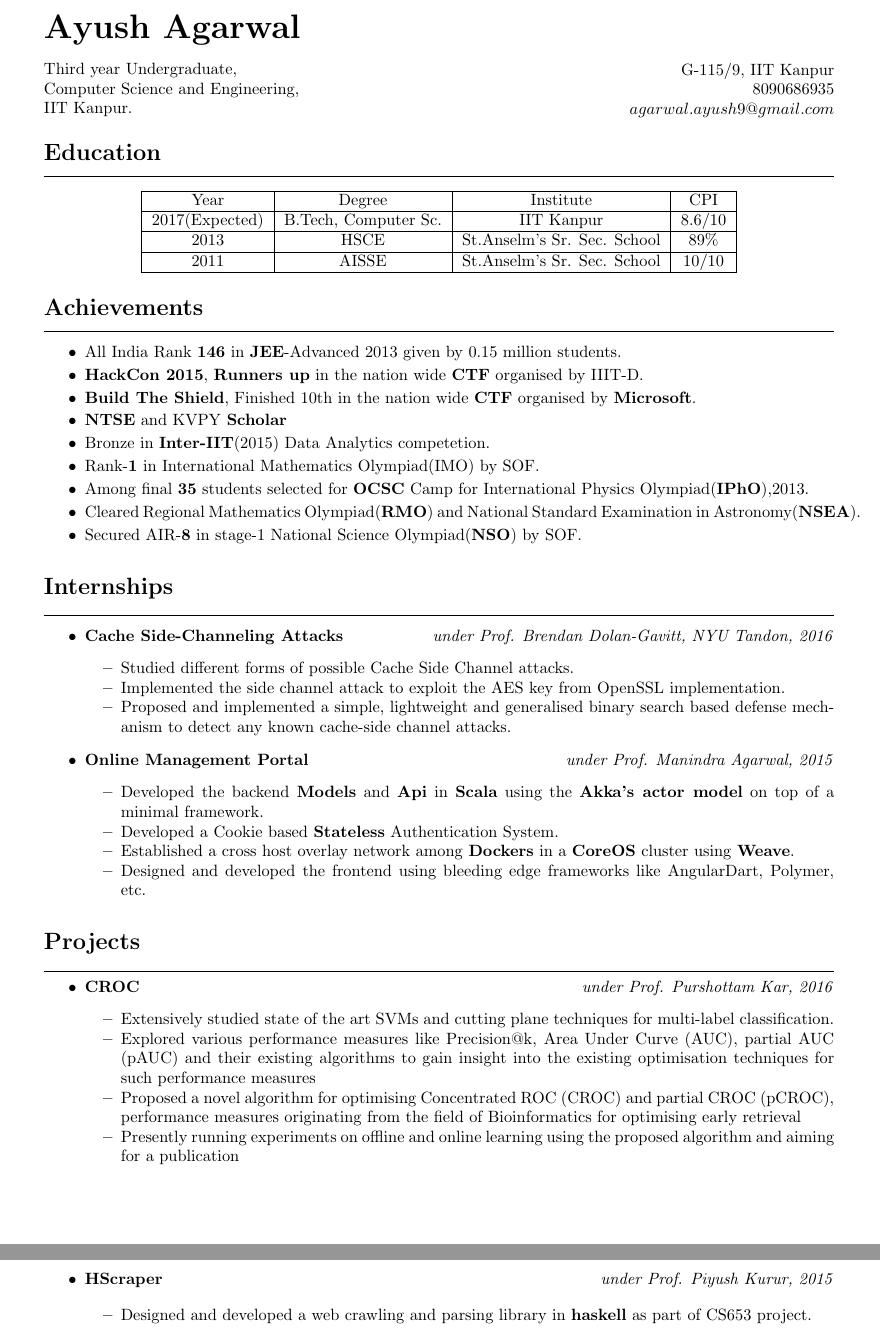
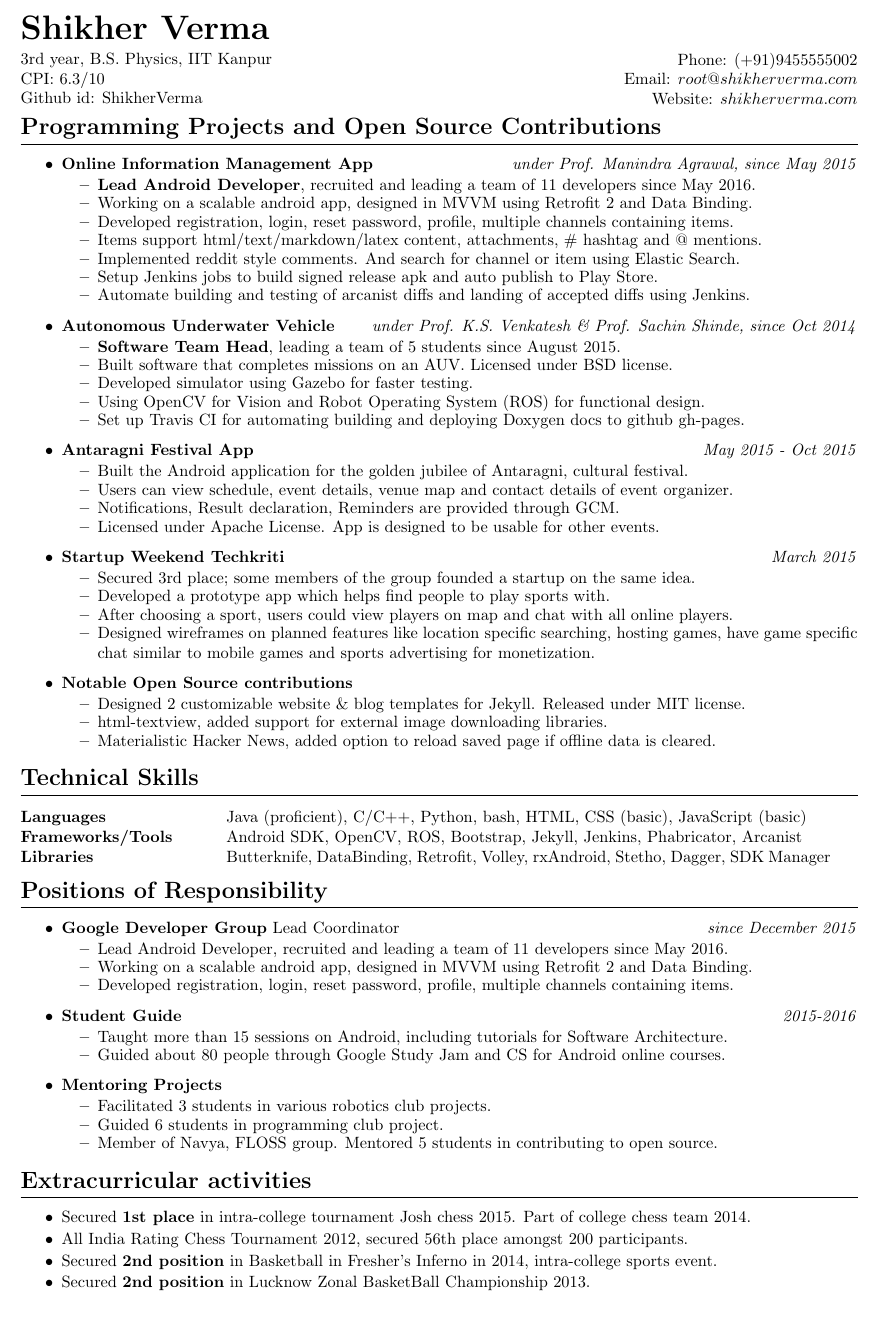
Before and after one commit to BLADErangu/resume, a LaTeX CV (resume.tex): two parts of pages 1 and 2 of 2 before the commit and part of the page after it, the two joined at a grey line, cut at the place of the change. Compiled offline with pdfLaTeX.

```diff
--- a/resume.tex
+++ b/resume.tex
@@ -8,108 +9,131 @@
 \begin{document}
-\section*{\huge\textbf Ayush Agarwal}
+\section*{\huge\textbf Shikher Verma}
 \begin{minipage}{.45\linewidth}
 	\begin{flushleft}
- Third year Undergraduate,\\
- Computer Science and Engineering,\\
- IIT Kanpur.
+		3rd year, B.S. Physics, IIT Kanpur\\
+		CPI: 6.3/10\\
+		Github id: ShikherVerma
 	\end{flushleft}
 \end{minipage}
 \hfill
 \begin{minipage}{.45\linewidth}
 	\begin{flushright}
- G-115/9, IIT Kanpur\\
- $8090686935$\\
- $agarwal.ayush9@gmail.com$\\
+		Phone: $(+91)9455555002$\\
+		Email: $root@shikherverma.com$\\
+		Website: $shikherverma.com$\\
 	\end{flushright}
 \end{minipage}
- %%%%%%%%%%%%%%---Education---%%%%%%%%%%%%%%%%%%%%%%%%%%
- \section*{Education}
+
+%----Programming Projects and Open Source Contributions---%
+\section*{Programming Projects and Open Source Contributions}
 \hrule
- \begin{center}
 \vspace{3mm}
-  \begin{tabular}{|c|c|c|c|}
-  \hline
-  Year & Degree & Institute & CPI\\
-  \hline
-  2017(Expected)& B.Tech, Computer Sc.&IIT Kanpur&$8.6/10$\\
-  \hline
-  2013& HSCE&St.Anselm's Sr. Sec. School&89\% \\
-  \hline
-  2011& AISSE&St.Anselm's Sr. Sec. School&10/10 \\
-  \hline
+\begin{itemize}
+	\item
+	      \textbf{Online Information Management App}
+	      \hfill \textit{under Prof. Manindra Agrawal, since May 2015}
+	      \begin{itemize}
+	      	\vspace{-2mm} \setlength\itemsep{-0.2em}
+	      	\item \textbf{Lead Android Developer}, recruited and leading a team of 11 developers since May 2016.
+	      	\item Working on a scalable android app, designed in MVVM using Retrofit 2 and Data Binding.
+	      	\item Developed registration, login, reset password, profile, multiple channels containing items.
+	      	\item Items support html/text/markdown/latex content, attachments, \# hashtag and @ mentions.
+	      	\item Implemented reddit style comments. And search for channel or item using Elastic Search.
+	      	\item Setup Jenkins jobs to build signed release apk and auto publish to Play Store.
+	      	\item Automate building and testing of arcanist diffs and landing of accepted diffs using Jenkins.
+	      \end{itemize}
+	\item
+	      \textbf{Autonomous Underwater Vehicle}
+	      \hfill \textit{under Prof. K.S. Venkatesh \& Prof. Sachin Shinde, since Oct 2014}
+	      \begin{itemize}
+	      	\vspace{-2mm} \setlength\itemsep{-0.2em}
+	      	\item \textbf{Software Team Head}, leading a team of 5 students since August 2015.
+	      	\item Built software that completes missions on an AUV. Licensed under BSD license.
+	      	\item Developed simulator using Gazebo for faster testing.
+	      	\item Using OpenCV for Vision and Robot Operating System (ROS) for functional design.
+	      	\item Set up Travis CI for automating building and deploying Doxygen docs to github gh-pages.
+	      \end{itemize}
+	\item
+	      \textbf{Antaragni Festival App}
+	      \hfill \textit{May 2015 - Oct 2015}
+	      \begin{itemize}
+	      	\vspace{-2mm} \setlength\itemsep{-0.2em}
+	      	\item Built the Android application for the golden jubilee of Antaragni, cultural festival.
+	      	\item Users can view schedule, event details, venue map and contact details of event organizer.
+	      	\item Notifications, Result declaration, Reminders are provided through GCM.
+	      	\item Licensed under Apache License. App is designed to be usable for other events.
+	      \end{itemize}
+	\item
+	      \textbf{Startup Weekend  Techkriti}
+	      \hfill \textit{March 2015}
+	      \begin{itemize}
+	      	\vspace{-2mm} \setlength\itemsep{-0.2em}
+	      	\item Secured 3rd place; some members of the group founded a startup on the same idea.
+	      	\item Developed a prototype app which helps find people to play sports with.
+	      	\item After choosing a sport, users could view players on map and chat with all online players.
+	      	\item Designed wireframes on planned features like location specific searching, hosting games, have game specific chat similar to mobile games and sports advertising for monetization.
+	      \end{itemize}
+	\item
+	      \textbf{Notable Open Source contributions}
+	      \begin{itemize}
+	      	\vspace{-2mm} \setlength\itemsep{-0.2em}
+	      	\item Designed 2 customizable website \& blog templates for Jekyll. Released under MIT license.
+	      	\item html-textview, added support for external image downloading libraries.
+	      	\item Materialistic Hacker News, added option to reload saved page if offline data is cleared.
+	      \end{itemize}
+\end{itemize}
+
+%--------Technical Skills--------%
+\section*{Technical Skills}
+\hrule
+\vspace{3mm}
+\begin{tabular}{@{}m{4.0cm}m{13cm}@{}}
+	\textbf{\textrm{Languages}}        & Java (proficient), C/C++, Python, bash, HTML, CSS (basic), JavaScript (basic)      \\
+	\textbf{\textrm{Frameworks/Tools}} & Android SDK, OpenCV, ROS, Bootstrap, Jekyll, Jenkins, Phabricator, Arcanist        \\
+	\textbf{\textrm{Libraries}}        & Butterknife, DataBinding, Retrofit, Volley, rxAndroid, Stetho, Dagger, SDK Manager \\
 \end{tabular}
- \end{center}
 
-%%%%%%%%%%%%%%%%%%--Achievements----%%%%%%%%%%%%%%%%%%%
- \section*{Achievements}
+%----Positions of Responsibility---%
+\section*{Positions of Responsibility}
+\hrule
+\vspace{3mm}
+\begin{itemize}
+	\item
+	      \textbf{Google Developer Group} Lead Coordinator
+	      \hfill \textit{since December 2015}
+	      \begin{itemize}
+	      	\vspace{-2mm} \setlength\itemsep{-0.2em}
+	      	\item Lead Android Developer, recruited and leading a team of 11 developers since May 2016.
+	      	\item Working on a scalable android app, designed in MVVM using Retrofit 2 and Data Binding.
+	      	\item Developed registration, login, reset password, profile, multiple channels containing items.
+	      \end{itemize}
+	\item
+	      \textbf{Student Guide}
+	      \hfill \textit{2015-2016}
+	      \begin{itemize}
+	      	\vspace{-2mm} \setlength\itemsep{-0.2em}
+	      	\item Taught more than 15 sessions on Android, including tutorials for Software Architecture.
+	      	\item Guided about 80 people through Google Study Jam and CS for Android online courses.
+	      \end{itemize}
+	\item
+	      \textbf{Mentoring Projects}
+	      \begin{itemize}
+	      	\vspace{-2mm} \setlength\itemsep{-0.2em}
+	      	\item Facilitated 3 students in various robotics club projects.
+	      	\item Guided 6 students in programming club project.
+	      	\item Member of Navya, FLOSS group. Mentored 5 students in contributing to open source.
+	      \end{itemize}
+\end{itemize}
+
+%----Extracurricular activities----%
+\section*{Extracurricular activities}
 \hrule
 \vspace{3mm}
 \begin{itemize}
 	\setlength\itemsep{-0.2em}
-   \item All India Rank \textbf{146} in \textbf{JEE}-Advanced 2013 given by 0.15 million students.
-   \item \textbf{HackCon 2015}, \textbf{Runners up} in the nation wide \textbf{CTF} organised by IIIT-D.
-   \item \textbf{Build The Shield}, Finished 10th in the nation wide \textbf{CTF} organised by \textbf{Microsoft}.
-   \item \textbf{NTSE} and KVPY \textbf{Scholar}
-   \item Bronze in \textbf{Inter-IIT}(2015) Data Analytics competetion.
-   \item Rank-\textbf{1} in International Mathematics Olympiad(IMO) by SOF.
-   \item Among final \textbf{35} students selected for \textbf{OCSC} Camp for International Physics Olympiad(\textbf{IPhO}),2013.
-   \item Cleared Regional Mathematics Olympiad(\textbf{RMO}) and National Standard Examination in Astronomy(\textbf{NSEA}).
-   \item Secured AIR-\textbf{8} in stage-1 National Science Olympiad(\textbf{NSO}) by SOF.
+	\item Secured \textbf{1st place} in intra-college tournament Josh chess 2015. Part of college chess team 2014.
+	\item All India Rating Chess Tournament 2012, secured 56th place amongst 200 participants.
+	\item Secured \textbf{2nd position} in Basketball in Fresher’s Inferno in 2014, intra-college sports event.
+	\item Secured \textbf{2nd position} in Lucknow Zonal BasketBall Championship 2013.
 \end{itemize}
 
-
-%%%%%%%%%%%%%%%%----Projects---%%%%%%%%%%%%
-\section*{Internships}
-\hrule
-\vspace{3mm}
-  \begin{itemize}
-  \item
-    \textbf{Cache Side-Channeling Attacks}
-         \hfill \textit{under Prof. Brendan Dolan-Gavitt, NYU Tandon, 2016}
-      \begin{itemize}
-      \setlength\itemsep{-0.2em}
-          \item Studied different forms of possible Cache Side Channel attacks.
-          \item Implemented the side channel attack to exploit the AES key from OpenSSL implementation.
-          \item Proposed and implemented a simple, lightweight and generalised binary search based defense mechanism to detect any known cache-side channel attacks.
-      \end{itemize}
-  \item
-   \textbf{Online Management Portal}
-         \hfill \textit{under Prof. Manindra Agarwal, 2015}
-  \begin{itemize}
-      \setlength\itemsep{-0.2em}
-      \item Developed the backend \textbf{Models} and \textbf{Api} in \textbf{Scala} using the \textbf{Akka's actor model} on top of a minimal framework.
-       \item Developed a Cookie based \textbf{Stateless} Authentication System.
-       \item Established a cross host overlay network among \textbf{Dockers} in a \textbf{CoreOS}
-           cluster using \textbf{Weave}.
-       \item Designed and developed the frontend using bleeding edge frameworks like AngularDart, Polymer, etc.
-  \end{itemize}
-  \end{itemize}
-
-\section*{Projects}
-\hrule
-\vspace{2mm}
-  \begin{itemize}
-     \setlength\itemsep{-0.1em}
-     \item
-    \textbf{CROC}
-    \hfill \textit{under Prof. Purshottam Kar, 2016}
-      \begin{itemize}
-      \setlength\itemsep{-0.2em}
-      \item Extensively studied state of the art SVMs and cutting plane techniques for multi-label classification.
-      \item Explored various performance measures like Precision@k, Area Under Curve (AUC), partial AUC (pAUC) and their existing algorithms to gain insight into the existing optimisation techniques for such performance measures
-      \item Proposed a novel algorithm for optimising Concentrated ROC (CROC) and partial CROC (pCROC), performance measures
-originating from the field of Bioinformatics for optimising early retrieval
-      \item Presently running experiments on offline and online learning using the proposed algorithm and aiming for a publication
-      \end{itemize}
-
-\vspace{6mm}
-
-    \item
-    \textbf{HScraper}
-    \hfill \textit{under Prof. Piyush Kurur, 2015}
-
-	\begin{itemize}
-      \setlength\itemsep{-0.2em}
-      \item Designed and developed a web crawling and parsing library in \textbf{haskell} as part of CS653 project.
-        \item HTML parser was developed on top of Parsec. Library also has support for parsing malformed HTML using html-tidy.
-        \item Provides functionalities similar to BeautifulSoup of python.
```
Also changed, not shown: .travis.yml (added, +17 -0 lines), resume.tex (113 more changed lines), 1 other file. Lines whose indentation alone changed are shown as unchanged.
